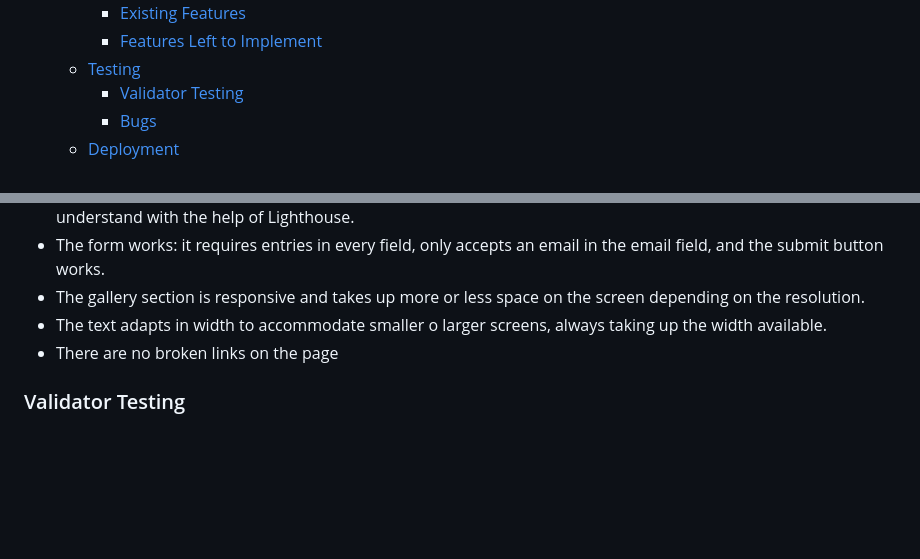
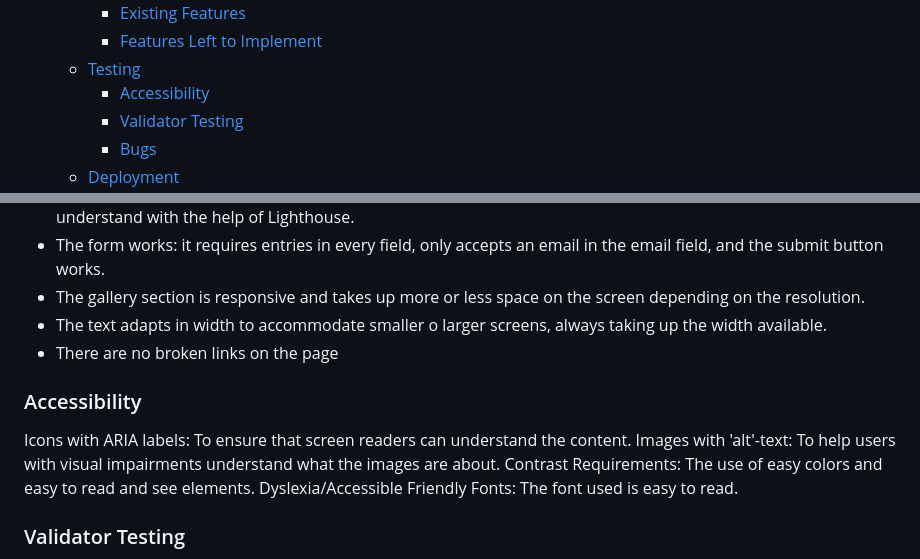
Before and after one commit to ispeakfishlanguage/little-star, a Markdown page: README.md, 2 parts joined by grey strips. Drawn GitHub-style; blank space fills up the shorter version.

Commit message:
Update README.md added Accessibility section

```diff
--- a/README.md
+++ b/README.md
@@ -19,6 +19,7 @@ Little Stars is a site that hopes to promote the "Little Stars" performance club
     - [Existing Features](#existing-features)
     - [Features Left to Implement](#features-left-to-implement)
   - [Testing](#testing)
+    - [Accessibility](#accessibility)
     - [Validator Testing](#validator-testing)
     - [Bugs](#bugs)
   - [Deployment](#deployment)
@@ -156,6 +157,11 @@ _Main color palette_
 * The text adapts in width to accommodate smaller o larger screens, always taking up the width available.
 * There are no broken links on the page
 
+### Accessibility
+Icons with ARIA labels: To ensure that screen readers can understand the content.
+Images with 'alt'-text: To help users with visual impairments understand what the images are about.
+Contrast Requirements: The use of easy colors and easy to read and see elements.
+Dyslexia/Accessible Friendly Fonts: The font used is easy to read.
 
 ### Validator Testing
 
```
